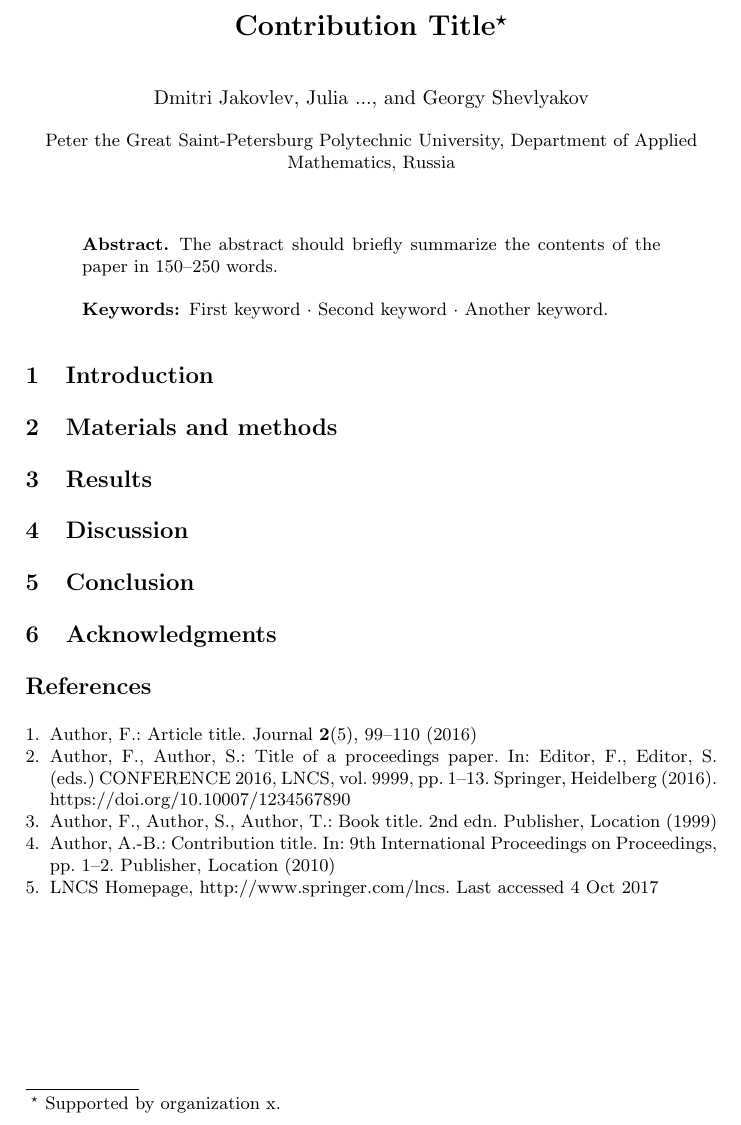
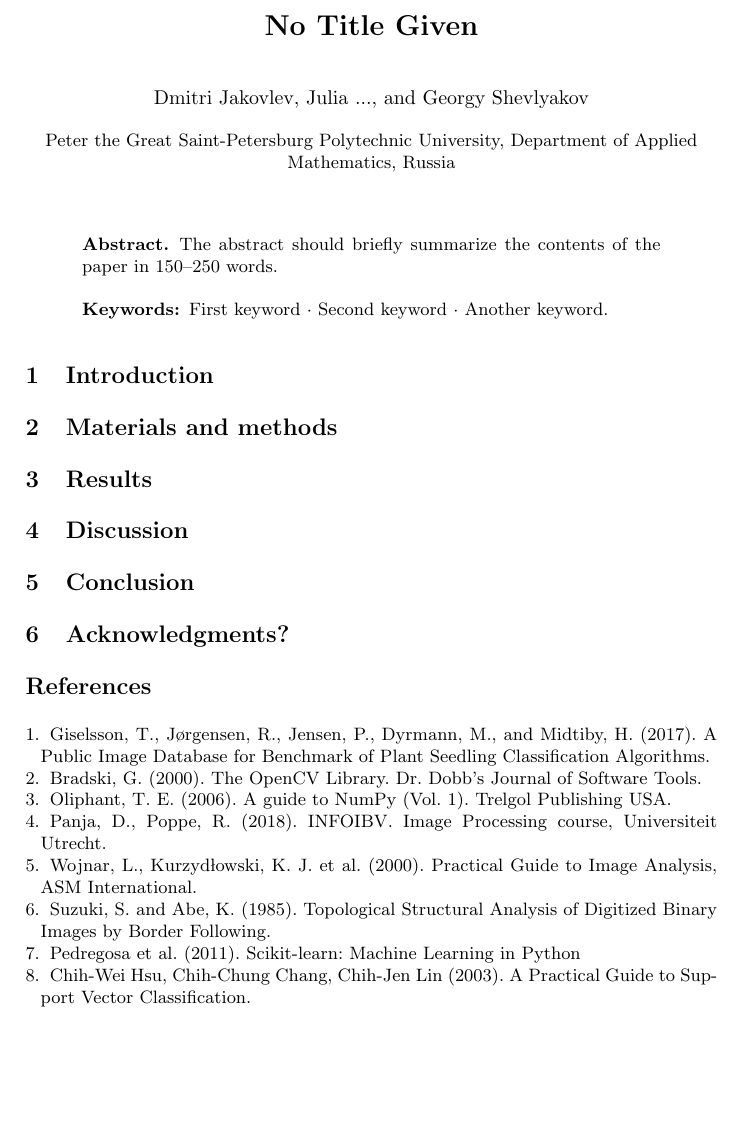
Before and after one commit to Anacriel/plant_seed_classification, a LaTeX paper (reports/paper/paper.tex): part of the page, cut at the place of the change, the shorter picture padded with empty space. Compiled offline with pdfLaTeX.

Commit message:
added bib

```diff
--- a/reports/paper/paper.tex
+++ b/reports/paper/paper.tex
@@ -13,8 +13,6 @@
 % \renewcommand\UrlFont{\color{blue}\rmfamily}
 
 \begin{document}
-%
-\title{Contribution Title\thanks{Supported by organization x.}}
 %
 %\titlerunning{Abbreviated paper title}
 % If the paper title is too long for the running head, you can set
@@ -60,7 +58,7 @@ The abstract should briefly summarize the contents of the paper in
 
 \section{Conclusion}
 
-\section{Acknowledgments}
+\section{Acknowledgments?}
 % ---- Bibliography ----
 %
 % BibTeX users should specify bibliography style 'splncs04'.
@@ -69,25 +67,14 @@ The abstract should briefly summarize the contents of the paper in
 % \bibliographystyle{splncs04}
 % \bibliography{mybibliography}
 %
-\begin{thebibliography}{8}
-\bibitem{ref_article1}
-Author, F.: Article title. Journal \textbf{2}(5), 99--110 (2016)
-
-\bibitem{ref_lncs1}
-Author, F., Author, S.: Title of a proceedings paper. In: Editor,
-F., Editor, S. (eds.) CONFERENCE 2016, LNCS, vol. 9999, pp. 1--13.
-Springer, Heidelberg (2016). \doi{10.10007/1234567890}
-
-\bibitem{ref_book1}
-Author, F., Author, S., Author, T.: Book title. 2nd edn. Publisher,
-Location (1999)
-
-\bibitem{ref_proc1}
-Author, A.-B.: Contribution title. In: 9th International Proceedings
-on Proceedings, pp. 1--2. Publisher, Location (2010)
-
-\bibitem{ref_url1}
-LNCS Homepage, \url{http://www.springer.com/lncs}. Last accessed 4
-Oct 2017
+\begin{thebibliography}{}
+	\bibitem{bib_1} Giselsson, T., Jørgensen, R., Jensen, P., Dyrmann, M., and Midtiby, H. (2017). A Public Image Database for Benchmark of Plant Seedling Classification Algorithms.
+	\bibitem{bib_2} Bradski, G. (2000). The OpenCV Library. Dr. Dobb's Journal of Software Tools.
+	\bibitem{bib_3} Oliphant, T. E. (2006). A guide to NumPy (Vol. 1). Trelgol Publishing USA.
+	\bibitem{bib_4} Panja, D., Poppe, R. (2018). INFOIBV. Image Processing course, Universiteit Utrecht.
+	\bibitem{bib_5} Wojnar, L., Kurzydłowski, K. J. et al. (2000). Practical Guide to Image Analysis, ASM International.
+	\bibitem{bib_6} Suzuki, S. and Abe, K. (1985). Topological Structural Analysis of Digitized Binary Images by Border Following.
+	\bibitem{bib_7} Pedregosa et al. (2011). Scikit-learn: Machine Learning in Python
+	\bibitem{bib_8} Chih-Wei Hsu, Chih-Chung Chang, Chih-Jen Lin (2003). A Practical Guide to Support Vector Classification.
 \end{thebibliography}
 \end{document}
```
Also changed, not shown: reports/paper/paper.pdf.
